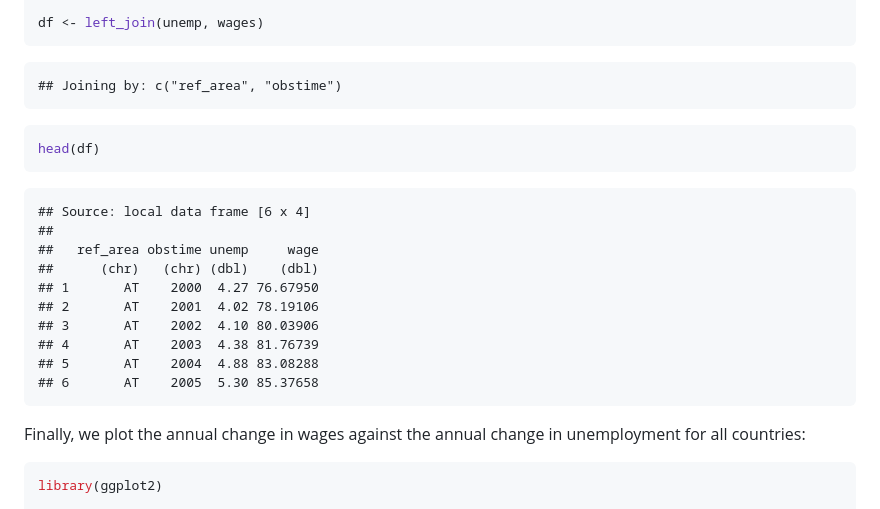
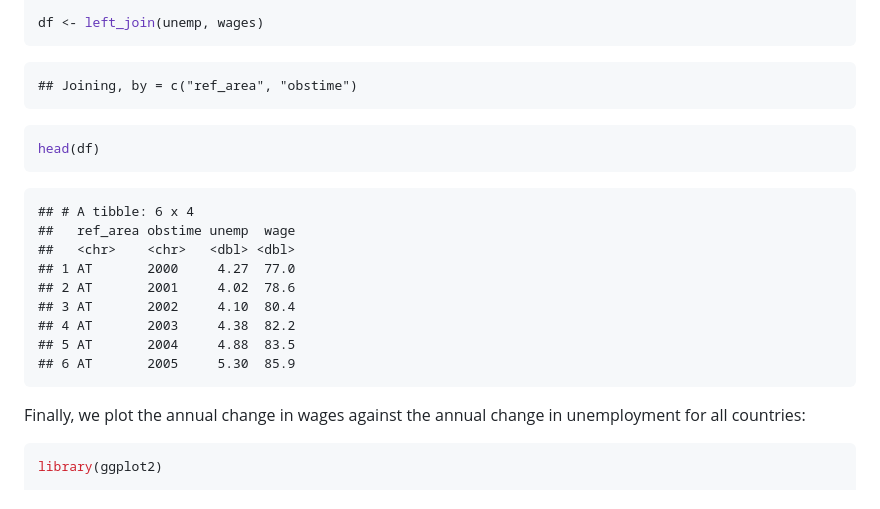
Before and after one commit to expersso/ecb, a Markdown page: README.md, the part around one of its changes. Rendered like a GitHub page.

````diff
--- a/README.md
+++ b/README.md
@@ -198,24 +228,24 @@ wages <- wages %>% select(ref_area, obstime, "wage" = obsvalue)
 df <- left_join(unemp, wages)
 ```
 
-    ## Joining by: c("ref_area", "obstime")
+    ## Joining, by = c("ref_area", "obstime")
 
 ``` r
 head(df)
 ```
 
-    ## Source: local data frame [6 x 4]
-    ##
-    ##   ref_area obstime unemp     wage
-    ##      (chr)   (chr) (dbl)    (dbl)
-    ## 1       AT    2000  4.27 76.67950
-    ## 2       AT    2001  4.02 78.19106
-    ## 3       AT    2002  4.10 80.03906
-    ## 4       AT    2003  4.38 81.76739
-    ## 5       AT    2004  4.88 83.08288
-    ## 6       AT    2005  5.30 85.37658
+    ## # A tibble: 6 x 4
+    ##   ref_area obstime unemp  wage
+    ##   <chr>    <chr>   <dbl> <dbl>
+    ## 1 AT       2000     4.27  77.0
+    ## 2 AT       2001     4.02  78.6
+    ## 3 AT       2002     4.10  80.4
+    ## 4 AT       2003     4.38  82.2
+    ## 5 AT       2004     4.88  83.5
+    ## 6 AT       2005     5.30  85.9
 
-Finally, we plot the annual change in wages against the annual change in unemployment for all countries:
+Finally, we plot the annual change in wages against the annual change in
+unemployment for all countries:
 
 ``` r
 library(ggplot2)
````
Also changed, not shown: other parts of README.md (+107 -75 lines), vignettes/hicp_plot-1.png, vignettes/phillips_plot-1.png, 2 other files.
